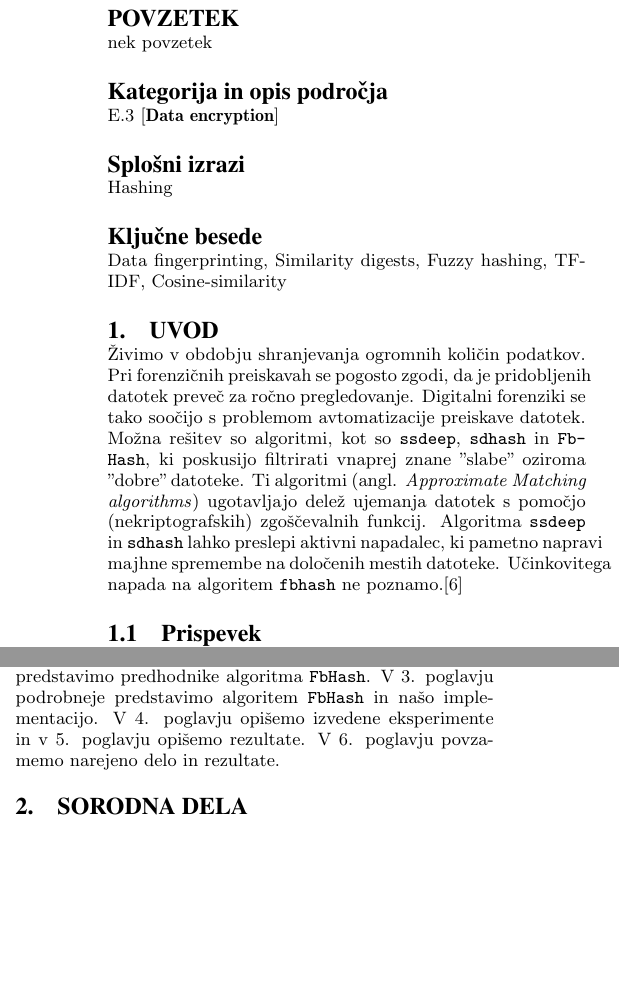
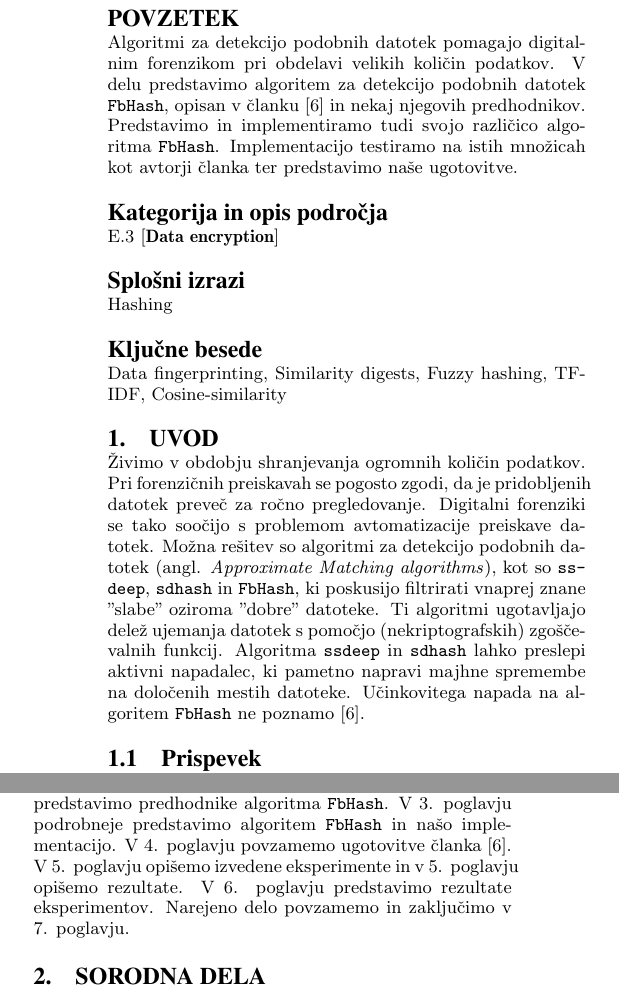
Before and after one commit to jasminapegan/df-seminarska, a LaTeX paper (report/sigproc-sp.tex): two parts of the columns of page 1 of 6, joined at a grey line, cut so that both start at the same text, the shorter picture padded with empty space. Compiled offline with pdfLaTeX.

Commit message:
povzetek, predlogi za slovenski naslov, popravljen uvod

```diff
--- a/report/sigproc-sp.tex
+++ b/report/sigproc-sp.tex
@@ -49,8 +50,8 @@ Jasmina Pegan \\
 
 \maketitle
 \begin{abstract}
-%TODO
-nek povzetek
+Algoritmi za detekcijo podobnih datotek pomagajo digitalnim forenzikom pri obdelavi velikih količin podatkov. V delu predstavimo algoritem za detekcijo podobnih datotek \texttt{FbHash}, opisan v članku~\cite{fbhash} in nekaj njegovih predhodnikov. Predstavimo in implementiramo tudi svojo različico algoritma \texttt{FbHash}. Implementacijo testiramo na istih množicah kot avtorji članka ter predstavimo naše ugotovitve.
+%TODO kaj so naši rezultati, zaključek
 \end{abstract}
 
 \category{E.3}{Data encryption}{}
@@ -59,7 +60,7 @@ nek povzetek
 
 \keywords{Data fingerprinting, Similarity digests, Fuzzy hashing, TF-IDF, Cosine-similarity}
 \section{Uvod}
-Živimo v obdobju shranjevanja ogromnih količin podatkov. Pri forenzičnih preiskavah se pogosto zgodi, da je pridobljenih datotek preveč za ročno pregledovanje. Digitalni forenziki se tako soočijo s problemom avtomatizacije preiskave datotek. Možna rešitev so algoritmi, kot so \texttt{ssdeep}, \texttt{sdhash} in \texttt{FbHash}, ki poskusijo filtrirati vnaprej znane "slabe" oziroma "dobre" datoteke. Ti algoritmi (angl. \emph{Approximate Matching algorithms}) ugotavljajo delež ujemanja datotek s pomočjo (nekriptografskih) zgoščevalnih funkcij. Algoritma \texttt{ssdeep} in \texttt{sdhash} lahko preslepi aktivni napadalec, ki pametno napravi majhne spremembe na določenih mestih datoteke. Učinkovitega napada na algoritem \texttt{fbhash} ne poznamo.\cite{fbhash}
+Živimo v obdobju shranjevanja ogromnih količin podatkov. Pri forenzičnih preiskavah se pogosto zgodi, da je pridobljenih datotek preveč za ročno pregledovanje. Digitalni forenziki se tako soočijo s problemom avtomatizacije preiskave datotek. Možna rešitev so algoritmi za detekcijo podobnih datotek (angl. \emph{Approximate Matching algorithms}), kot so \texttt{ssdeep}, \texttt{sdhash} in \texttt{FbHash}, ki poskusijo filtrirati vnaprej znane "slabe" oziroma "dobre" datoteke. Ti algoritmi ugotavljajo delež ujemanja datotek s pomočjo (nekriptografskih) zgoščevalnih funkcij. Algoritma \texttt{ssdeep} in \texttt{sdhash} lahko preslepi aktivni napadalec, ki pametno napravi majhne spremembe na določenih mestih datoteke. Učinkovitega napada na algoritem \texttt{FbHash} ne poznamo~\cite{fbhash}.
 %TODO
 % nekej o FbHash-B in S in primeri tipa datotek
 % še kaj o naši implementaciji, poskusih, rezultatih
@@ -81,7 +82,7 @@ Poleg tega v našem delu algoritem ponovno implementiramo in preiskusimo različ
 
 \subsection{Struktura članka}
 
-Naš članek je organiziran na sledeč način. V 2. poglavju predstavimo predhodnike algoritma \texttt{FbHash}. V 3. poglavju podrobneje predstavimo algoritem \texttt{FbHash} in našo implementacijo. V 4. poglavju opišemo izvedene eksperimente in v 5. poglavju opišemo rezultate. V 6. poglavju povzamemo narejeno delo in rezultate.
+Naš članek je organiziran na sledeč način. V 2. poglavju predstavimo predhodnike algoritma \texttt{FbHash}. V 3. poglavju podrobneje predstavimo algoritem \texttt{FbHash} in našo implementacijo. V 4. poglavju povzamemo ugotovitve članka~\cite{fbhash}. V 5. poglavju opišemo izvedene eksperimente in v 5. poglavju opišemo rezultate. V 6. poglavju predstavimo rezultate eksperimentov. Narejeno delo povzamemo in zaključimo v 7. poglavju.
 
 \section{Sorodna dela}
 Prvi algoritem, namenjen iskanju približnih ujemanj, je bil objavljen leta 2002 pod imenom \texttt{dcfldd}. Ta algoritem je razvil N. Harbour kot izboljšano verzijo ukaza \texttt{dd}\cite{dcfldd}. Izboljšana različica tega algoritma je \texttt{ssdeep}. Pomembnejša predhodnika algoritma \texttt{FbHash} sta tudi \texttt{MRSH-v2} in \texttt{mvHash-B}. Obstaja še \texttt{bbhash}, ki pa je časovno potraten in ga ne bomo podrobneje opisali.
```
Also changed, not shown: report/sigproc-sp.pdf, report/sigproc-sp.tex (1 more changed lines), 1 other file.
